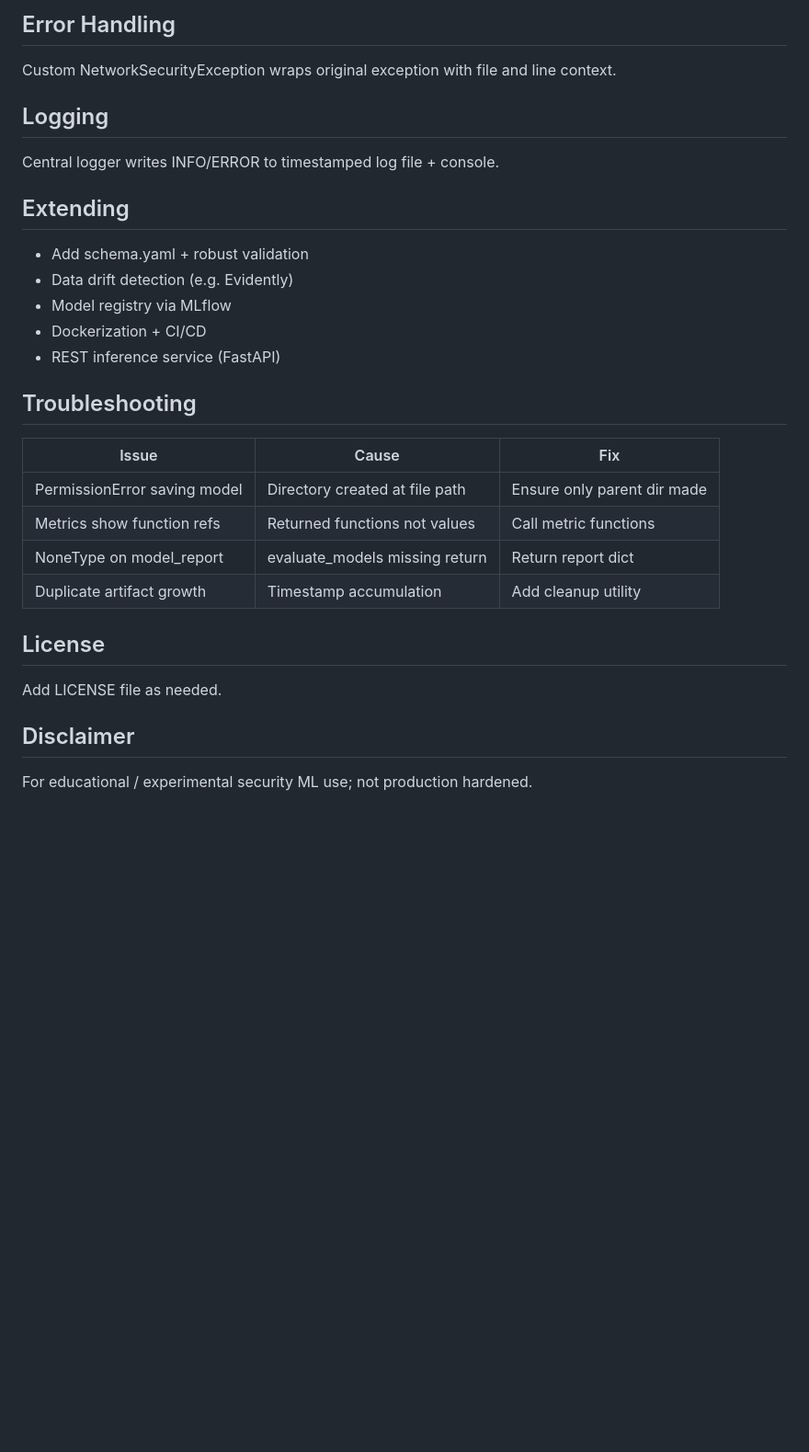
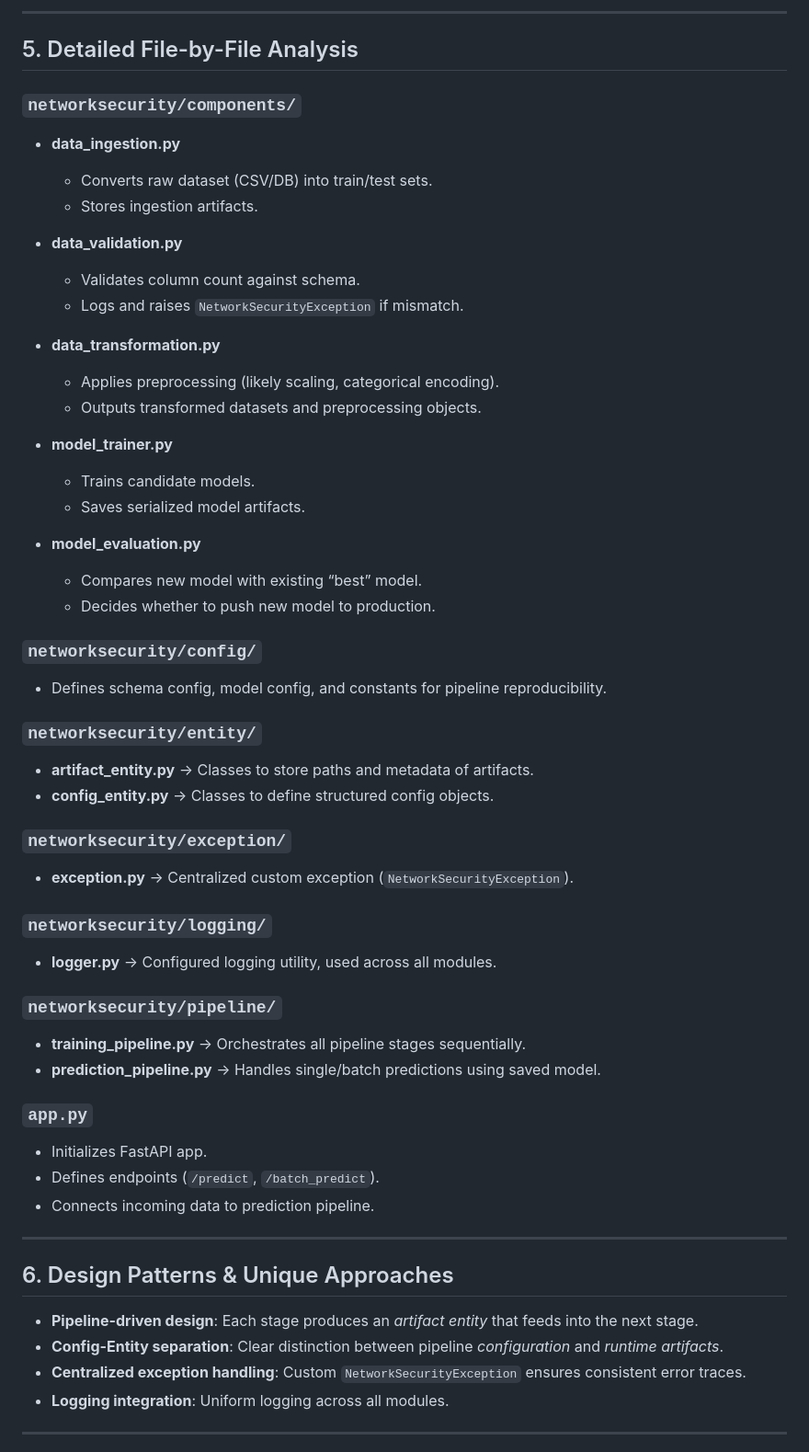
Before and after one commit to raw9k/network-security-system, a Markdown page: README.md, the part around the change printed below. Shown: that part at 92% size. Rendered like a GitHub page; blank space fills up the shorter version.

```diff
--- a/README.md
+++ b/README.md
@@ -130,27 +58,71 @@ Call before TrainingPipelineConfig initialization.
 
-## Error Handling
-Custom NetworkSecurityException wraps original exception with file and line context.
+---
 
-## Logging
-Central logger writes INFO/ERROR to timestamped log file + console.
+## 5. Detailed File-by-File Analysis
 
-## Extending
-- Add schema.yaml + robust validation
-- Data drift detection (e.g. Evidently)
-- Model registry via MLflow
-- Dockerization + CI/CD
-- REST inference service (FastAPI)
+### `networksecurity/components/`
 
-## Troubleshooting
-| Issue | Cause | Fix |
-|-------|-------|-----|
-| PermissionError saving model | Directory created at file path | Ensure only parent dir made |
-| Metrics show function refs | Returned functions not values | Call metric functions |
-| NoneType on model_report | evaluate_models missing return | Return report dict |
-| Duplicate artifact growth | Timestamp accumulation | Add cleanup utility |
+* **data\_ingestion.py**
 
-## License
-Add LICENSE file as needed.
+  * Converts raw dataset (CSV/DB) into train/test sets.
+  * Stores ingestion artifacts.
 
-## Disclaimer
-For educational / experimental security ML use; not production hardened.
+* **data\_validation.py**
+
+  * Validates column count against schema.
+  * Logs and raises `NetworkSecurityException` if mismatch.
+
+* **data\_transformation.py**
+
+  * Applies preprocessing (likely scaling, categorical encoding).
+  * Outputs transformed datasets and preprocessing objects.
+
+* **model\_trainer.py**
+
+  * Trains candidate models.
+  * Saves serialized model artifacts.
+
+* **model\_evaluation.py**
+
+  * Compares new model with existing “best” model.
+  * Decides whether to push new model to production.
+
+### `networksecurity/config/`
+
+* Defines schema config, model config, and constants for pipeline reproducibility.
+
+### `networksecurity/entity/`
+
+* **artifact\_entity.py** → Classes to store paths and metadata of artifacts.
+* **config\_entity.py** → Classes to define structured config objects.
+
+### `networksecurity/exception/`
+
+* **exception.py** → Centralized custom exception (`NetworkSecurityException`).
+
+### `networksecurity/logging/`
+
+* **logger.py** → Configured logging utility, used across all modules.
+
+### `networksecurity/pipeline/`
+
+* **training\_pipeline.py** → Orchestrates all pipeline stages sequentially.
+* **prediction\_pipeline.py** → Handles single/batch predictions using saved model.
+
+### `app.py`
+
+* Initializes FastAPI app.
+* Defines endpoints (`/predict`, `/batch_predict`).
+* Connects incoming data to prediction pipeline.
+
+---
+
+## 6. Design Patterns & Unique Approaches
+
+* **Pipeline-driven design**: Each stage produces an *artifact entity* that feeds into the next stage.
+* **Config-Entity separation**: Clear distinction between pipeline *configuration* and *runtime artifacts*.
+* **Centralized exception handling**: Custom `NetworkSecurityException` ensures consistent error traces.
+* **Logging integration**: Uniform logging across all modules.
+
+---
+
```
Also changed, not shown: other parts of README.md (+91 -112 lines).
